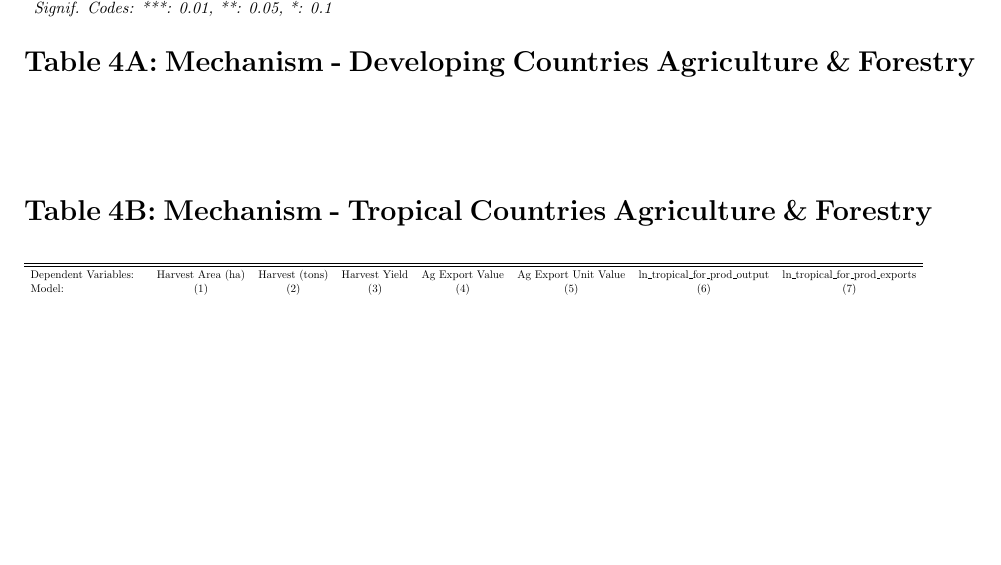
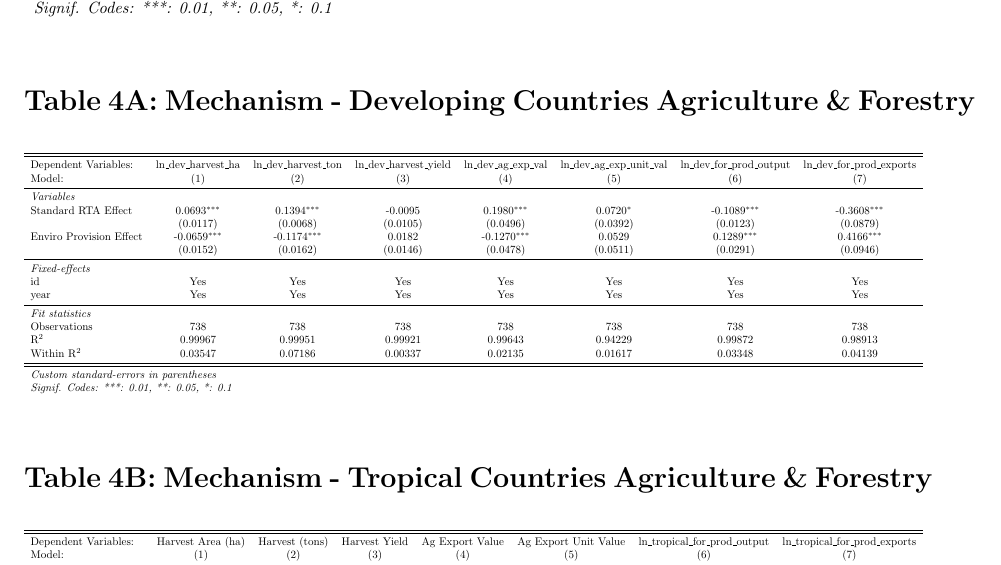
Before and after one commit to giovanni-parrillo/microeconometrics_exam, a LaTeX document (tabelle_latex/regression_tables.tex): part of page 2 of 3 before the commit and part of page 2 of 4 after it, cut so that both start at the same text, the shorter picture padded with empty space. The pictures show the PDF file tabelle_latex/regression_tables.pdf that the author committed with the source.

```diff
--- a/tabelle_latex/regression_tables.tex
+++ b/tabelle_latex/regression_tables.tex
@@ -114,10 +114,40 @@
 
 }
 
+\vspace{2em}
 
 \section*{Table 4A: Mechanism - Developing Countries Agriculture \& Forestry}
 
 \resizebox{\textwidth}{!}{%
+
+\begingroup
+\centering
+\begin{tabular}{lccccccc}
+   \tabularnewline \midrule \midrule
+   Dependent Variables:    & ln\_dev\_harvest\_ha    & ln\_dev\_harvest\_ton    & ln\_dev\_harvest\_yield    & ln\_dev\_ag\_exp\_val     & ln\_dev\_ag\_exp\_unit\_val      & ln\_dev\_for\_prod\_output     & ln\_dev\_for\_prod\_exports\\
+   Model:                  & (1)                     & (2)                      & (3)                        & (4)                       & (5)                              & (6)                            & (7)\\
+   \midrule
+   \emph{Variables}\\
+   Standard RTA Effect     & 0.0693$^{***}$          & 0.1394$^{***}$           & -0.0095                    & 0.1980$^{***}$            & 0.0720$^{*}$                     & -0.1089$^{***}$                & -0.3608$^{***}$\\
+                           & (0.0117)                & (0.0068)                 & (0.0105)                   & (0.0496)                  & (0.0392)                         & (0.0123)                       & (0.0879)\\
+   Enviro Provision Effect & -0.0659$^{***}$         & -0.1174$^{***}$          & 0.0182                     & -0.1270$^{***}$           & 0.0529                           & 0.1289$^{***}$                 & 0.4166$^{***}$\\
+                           & (0.0152)                & (0.0162)                 & (0.0146)                   & (0.0478)                  & (0.0511)                         & (0.0291)                       & (0.0946)\\
+   \midrule
+   \emph{Fixed-effects}\\
+   id                      & Yes                     & Yes                      & Yes                        & Yes                       & Yes                              & Yes                            & Yes\\
+   year                    & Yes                     & Yes                      & Yes                        & Yes                       & Yes                              & Yes                            & Yes\\
+   \midrule
+   \emph{Fit statistics}\\
+   Observations            & 738                     & 738                      & 738                        & 738                       & 738                              & 738                            & 738\\
+   R$^2$                   & 0.99967                 & 0.99951                  & 0.99921                    & 0.99643                   & 0.94229                          & 0.99872                        & 0.98913\\
+   Within R$^2$            & 0.03547                 & 0.07186                  & 0.00337                    & 0.02135                   & 0.01617                          & 0.03348                        & 0.04139\\
+   \midrule \midrule
+   \multicolumn{8}{l}{\emph{Custom standard-errors in parentheses}}\\
+   \multicolumn{8}{l}{\emph{Signif. Codes: ***: 0.01, **: 0.05, *: 0.1}}\\
+\end{tabular}
+\par\endgroup
+
+
 }
 
 \vspace{2em}
```
Also changed, not shown: tabelle_latex/regression_tables.pdf, 4 other files.
